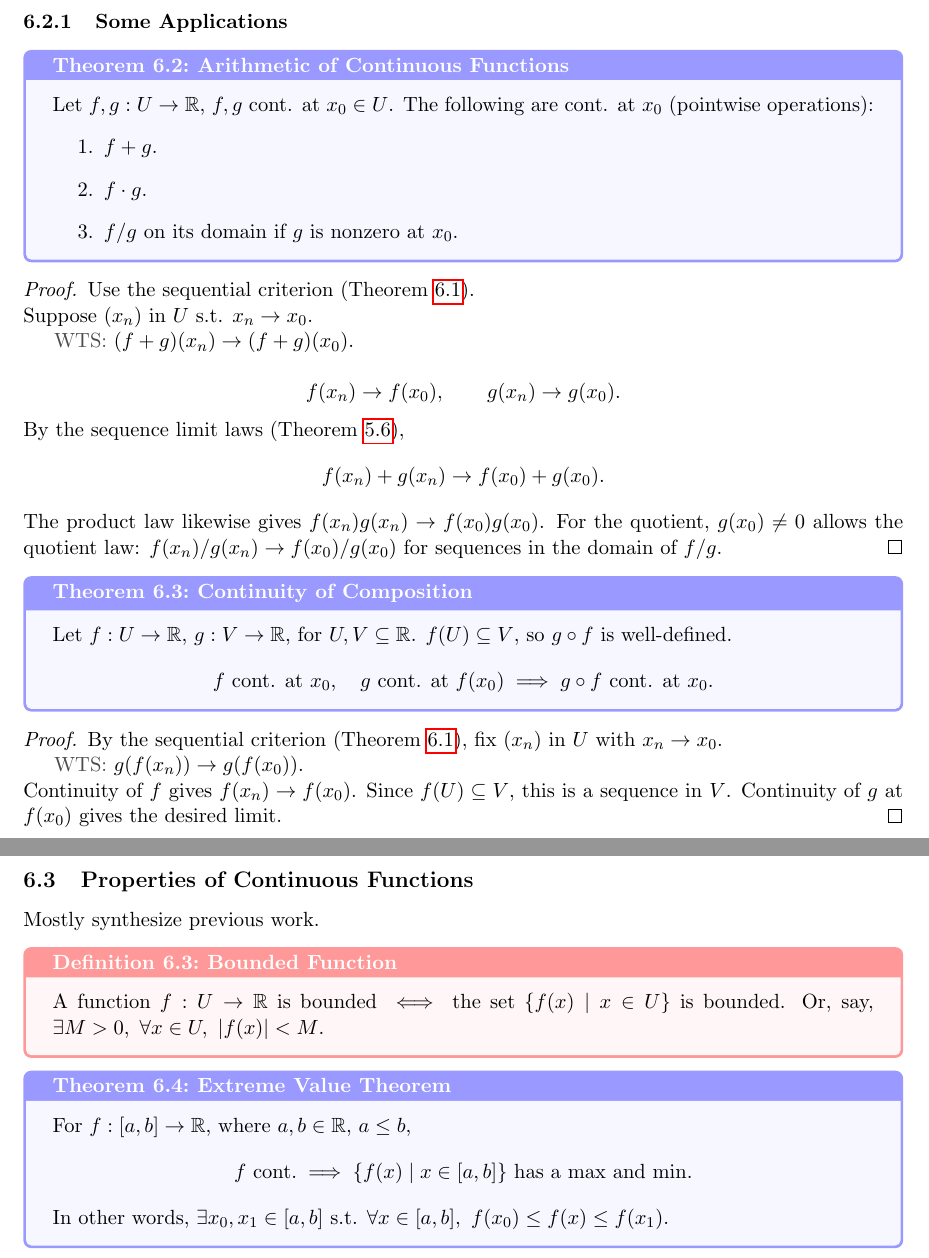
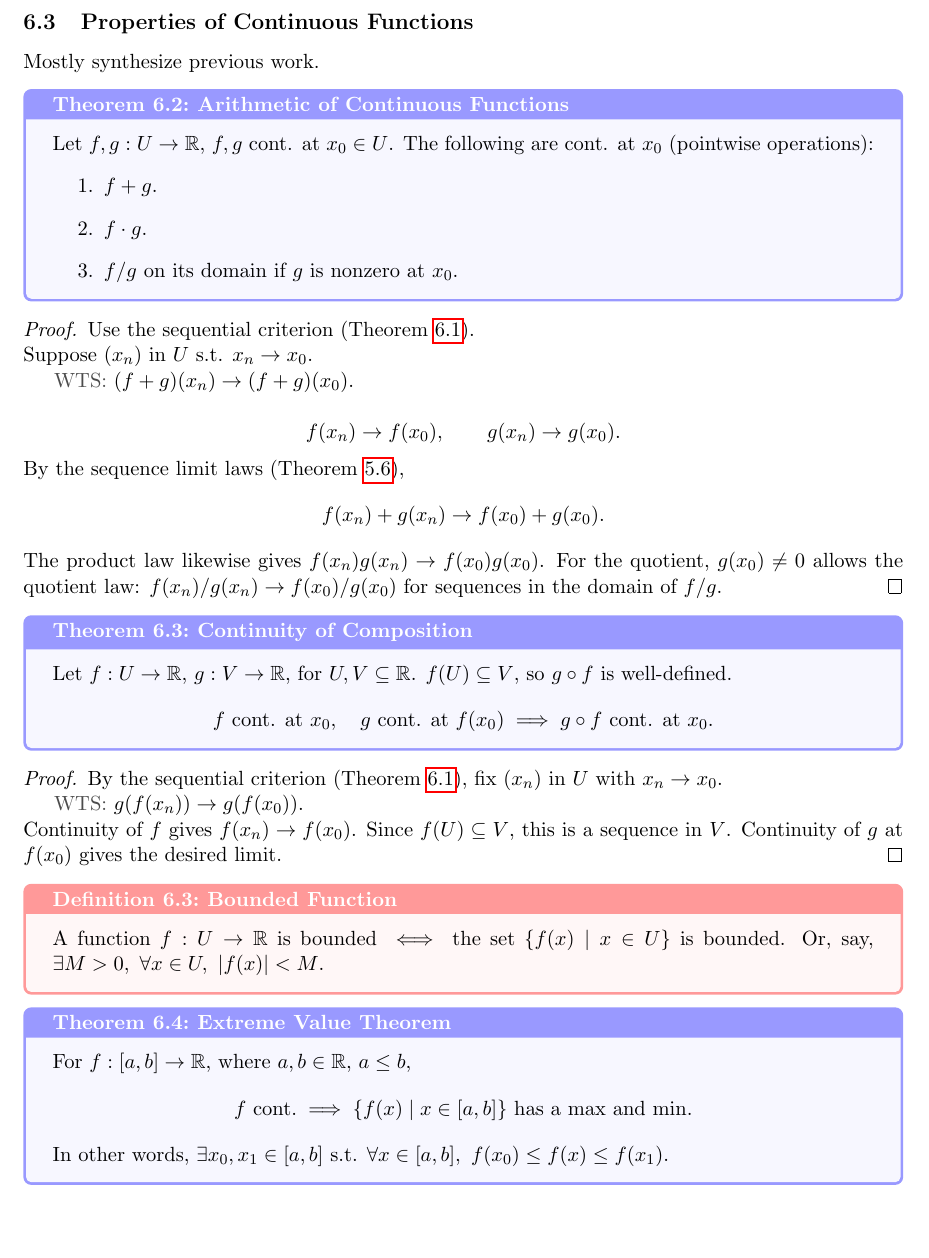
Before and after one commit to yikerman/math-notes, a LaTeX document (math140a_elem-analysis/main.tex, which reads math140a_elem-analysis/sections/6_continuous-functions.tex): two parts of pages 44 and 45 of 47 before the commit and part of page 44 of 47 after it, the two joined at a grey line, cut at the place of the change, the shorter picture padded with empty space. Compiled offline with pdfLaTeX.

Commit message:
math140a: merge applications into properties of continuous functions

```diff
--- a/math140a_elem-analysis/sections/6_continuous-functions.tex
+++ b/math140a_elem-analysis/sections/6_continuous-functions.tex
@@ -246,7 +246,9 @@ usually $U=\R$ or $(a,b)$ or $[a,b]$.
 \end{proof}
 
 \newpage
-\subsubsection{Some Applications}
+\subsection{Properties of Continuous Functions}
+
+Mostly synthesize previous work.
 
 \begin{theorem}{Arithmetic of Continuous Functions}{arithmetic-continuous-functions}
   Let $f,g:U\to\R$, $f,g$ cont. at $x_0\in U$.
@@ -291,11 +293,6 @@ usually $U=\R$ or $(a,b)$ or $[a,b]$.
   Since $f(U)\subseteq V$, this is a sequence in $V$.
   Continuity of $g$ at $f(x_0)$ gives the desired limit.
 \end{proof}
-
-\newpage
-\subsection{Properties of Continuous Functions}
-
-Mostly synthesize previous work.
 
 \begin{definition}{Bounded Function}{bounded-function}
   A function $f:U\to\R$ is bounded $\iff$ the set $\{f(x)\mid x\in U\}$ is bounded.
```
